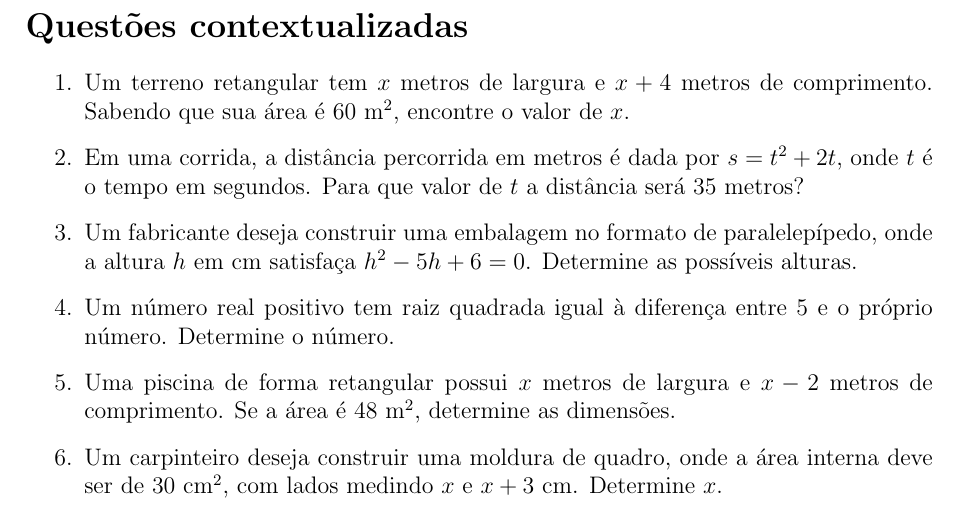
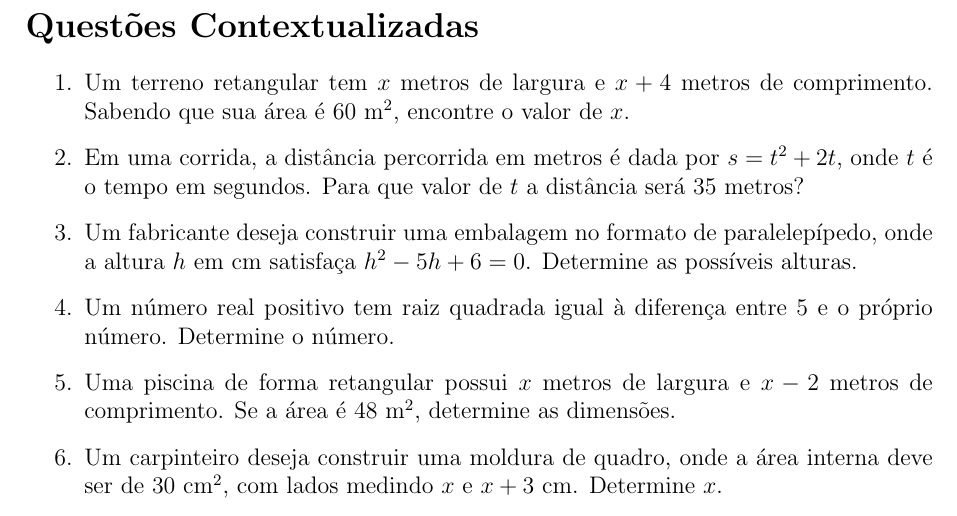
Before and after one commit to RogerioTiuma/AULAS, a LaTeX document (00_COLEGIO_E_CURSO_A/2025/00_MATEMATICA/AULA_1_EQUACOES_2_GRAU_E_IRRACIONAIS/AULA_1-SEGUNDO_GRAU_E_NUM_IRRAC.tex): part of page 3 of 3, cut so that both start at the same text. Compiled offline with pdfLaTeX.

Commit message:
atualização da pasta para 2025

```diff
--- a/00_COLEGIO_E_CURSO_A/00_MATEMATICA/AULA_1_EQUACOES_2_GRAU_E_IRRACIONAIS/AULA_1-SEGUNDO_GRAU_E_NUM_IRRAC.tex
+++ b/00_COLEGIO_E_CURSO_A/2025/00_MATEMATICA/AULA_1_EQUACOES_2_GRAU_E_IRRACIONAIS/AULA_1-SEGUNDO_GRAU_E_NUM_IRRAC.tex
@@ -118,7 +118,7 @@ em que $r_1$ e $r_2$ s\~ao as ra\'izes da equa\c{c}\~ao.
 
 \end{enumerate}
 
-\section*{Questões contextualizadas}
+\section*{Questões Contextualizadas}
 
 \begin{enumerate}
 
```
Also changed, not shown: 00_COLEGIO_E_CURSO_A/2025/00_MATEMATICA/AULA_1_EQUACOES_2_GRAU_E_IRRACIONAIS/AULA_1-SEGUNDO_GRAU_E_NUM_IRRAC.pdf (renamed from 00_COLEGIO_E_CURSO_A/00_MATEMATICA/AULA_1_EQUACOES_2_GRAU_E_IRRACIONAIS/AULA_1-SEGUNDO_GRAU_E_NUM_IRRAC.pdf), 10 other files.
